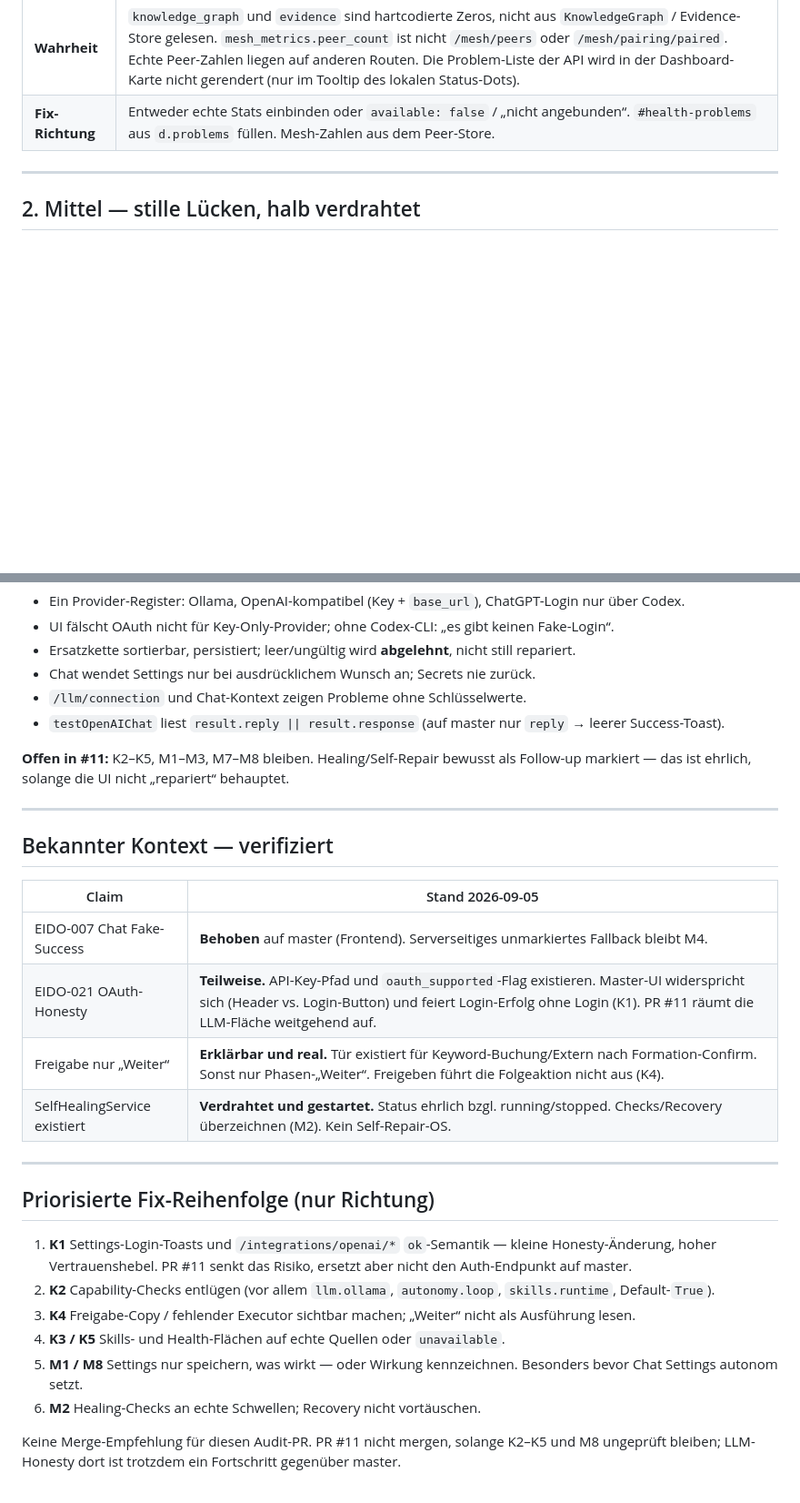
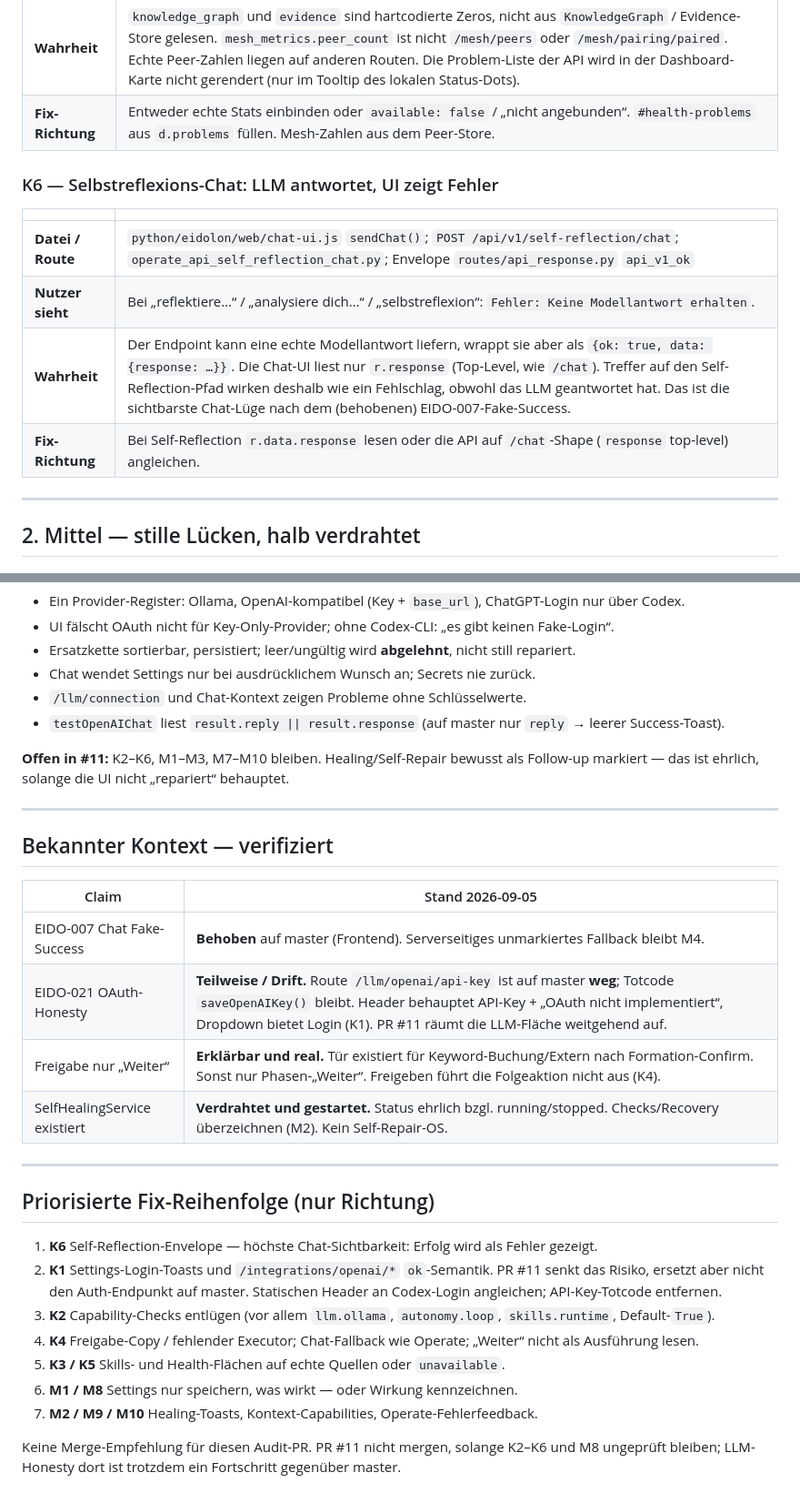
Before and after one commit to bxt9tcxhkg-hub/eidolon, a Markdown page: docs/anti-placebo-audit-2026-09-05.md, 2 parts joined by grey strips. Shown at 91% size. Drawn GitHub-style; blank space fills up the shorter version.

```diff
--- a/docs/anti-placebo-audit-2026-09-05.md
+++ b/docs/anti-placebo-audit-2026-09-05.md
@@ -61,6 +61,15 @@ Zusätzlich widerspricht der Settings-Header sich selbst:
 | **Nutzer sieht** | Knowledge Graph „0 Entitäten“ mit grünem Punkt (`available: true`). Mesh-Peers „0 verbunden“ aus `mesh_metrics` (hart 0). Evidence Store „0 verifiziert / 0 blockiert“, `available: true`. `#health-problems` bleibt leer, obwohl `/health.problems` existiert. |
 | **Wahrheit** | `knowledge_graph` und `evidence` sind hartcodierte Zeros, nicht aus `KnowledgeGraph` / Evidence-Store gelesen. `mesh_metrics.peer_count` ist nicht `/mesh/peers` oder `/mesh/pairing/paired`. Echte Peer-Zahlen liegen auf anderen Routen. Die Problem-Liste der API wird in der Dashboard-Karte nicht gerendert (nur im Tooltip des lokalen Status-Dots). |
 | **Fix-Richtung** | Entweder echte Stats einbinden oder `available: false` / „nicht angebunden“. `#health-problems` aus `d.problems` füllen. Mesh-Zahlen aus dem Peer-Store. |
+
+### K6 — Selbstreflexions-Chat: LLM antwortet, UI zeigt Fehler
+
+| | |
+|---|---|
+| **Datei / Route** | `python/eidolon/web/chat-ui.js` `sendChat()`; `POST /api/v1/self-reflection/chat`; `operate_api_self_reflection_chat.py`; Envelope `routes/api_response.py` `api_v1_ok` |
+| **Nutzer sieht** | Bei „reflektiere…“ / „analysiere dich…“ / „selbstreflexion“: `Fehler: Keine Modellantwort erhalten`. |
+| **Wahrheit** | Der Endpoint kann eine echte Modellantwort liefern, wrappt sie aber als `{ok: true, data: {response: …}}`. Die Chat-UI liest nur `r.response` (Top-Level, wie `/chat`). Treffer auf den Self-Reflection-Pfad wirken deshalb wie ein Fehlschlag, obwohl das LLM geantwortet hat. Das ist die sichtbarste Chat-Lüge nach dem (behobenen) EIDO-007-Fake-Success. |
+| **Fix-Richtung** | Bei Self-Reflection `r.data.response` lesen oder die API auf `/chat`-Shape (`response` top-level) angleichen. |
 
 ---
 
@@ -171,7 +201,7 @@ Das ist der größte Honesty-Schnitt seit EIDO-021, **noch nicht auf master**:
 - `/llm/connection` und Chat-Kontext zeigen Probleme ohne Schlüsselwerte.
 - `testOpenAIChat` liest `result.reply || result.response` (auf master nur `reply` → leerer Success-Toast).
 
-**Offen in #11:** K2–K5, M1–M3, M7–M8 bleiben. Healing/Self-Repair bewusst als Follow-up markiert — das ist ehrlich, solange die UI nicht „repariert“ behauptet.
+**Offen in #11:** K2–K6, M1–M3, M7–M10 bleiben. Healing/Self-Repair bewusst als Follow-up markiert — das ist ehrlich, solange die UI nicht „repariert“ behauptet.
 
 ---
 
@@ -180,7 +210,7 @@ Das ist der größte Honesty-Schnitt seit EIDO-021, **noch nicht auf master**:
 | Claim | Stand 2026-09-05 |
 |---|---|
 | EIDO-007 Chat Fake-Success | **Behoben** auf master (Frontend). Serverseitiges unmarkiertes Fallback bleibt M4. |
-| EIDO-021 OAuth-Honesty | **Teilweise.** API-Key-Pfad und `oauth_supported`-Flag existieren. Master-UI widerspricht sich (Header vs. Login-Button) und feiert Login-Erfolg ohne Login (K1). PR #11 räumt die LLM-Fläche weitgehend auf. |
+| EIDO-021 OAuth-Honesty | **Teilweise / Drift.** Route `/llm/openai/api-key` ist auf master **weg**; Totcode `saveOpenAIKey()` bleibt. Header behauptet API-Key + „OAuth nicht implementiert“, Dropdown bietet Login (K1). PR #11 räumt die LLM-Fläche weitgehend auf. |
 | Freigabe nur „Weiter“ | **Erklärbar und real.** Tür existiert für Keyword-Buchung/Extern nach Formation-Confirm. Sonst nur Phasen-„Weiter“. Freigeben führt die Folgeaktion nicht aus (K4). |
 | SelfHealingService existiert | **Verdrahtet und gestartet.** Status ehrlich bzgl. running/stopped. Checks/Recovery überzeichnen (M2). Kein Self-Repair-OS. |
 
@@ -188,11 +218,12 @@ Das ist der größte Honesty-Schnitt seit EIDO-021, **noch nicht auf master**:
 
 ## Priorisierte Fix-Reihenfolge (nur Richtung)
 
-1. **K1** Settings-Login-Toasts und `/integrations/openai/*` `ok`-Semantik — kleine Honesty-Änderung, hoher Vertrauenshebel. PR #11 senkt das Risiko, ersetzt aber nicht den Auth-Endpunkt auf master.
-2. **K2** Capability-Checks entlügen (vor allem `llm.ollama`, `autonomy.loop`, `skills.runtime`, Default-`True`).
-3. **K4** Freigabe-Copy / fehlender Executor sichtbar machen; „Weiter“ nicht als Ausführung lesen.
-4. **K3 / K5** Skills- und Health-Flächen auf echte Quellen oder `unavailable`.
-5. **M1 / M8** Settings nur speichern, was wirkt — oder Wirkung kennzeichnen. Besonders bevor Chat Settings autonom setzt.
-6. **M2** Healing-Checks an echte Schwellen; Recovery nicht vortäuschen.
+1. **K6** Self-Reflection-Envelope — höchste Chat-Sichtbarkeit: Erfolg wird als Fehler gezeigt.
+2. **K1** Settings-Login-Toasts und `/integrations/openai/*` `ok`-Semantik. PR #11 senkt das Risiko, ersetzt aber nicht den Auth-Endpunkt auf master. Statischen Header an Codex-Login angleichen; API-Key-Totcode entfernen.
+3. **K2** Capability-Checks entlügen (vor allem `llm.ollama`, `autonomy.loop`, `skills.runtime`, Default-`True`).
+4. **K4** Freigabe-Copy / fehlender Executor; Chat-Fallback wie Operate; „Weiter“ nicht als Ausführung lesen.
+5. **K3 / K5** Skills- und Health-Flächen auf echte Quellen oder `unavailable`.
+6. **M1 / M8** Settings nur speichern, was wirkt — oder Wirkung kennzeichnen.
+7. **M2 / M9 / M10** Healing-Toasts, Kontext-Capabilities, Operate-Fehlerfeedback.
 
-Keine Merge-Empfehlung für diesen Audit-PR. PR #11 nicht mergen, solange K2–K5 und M8 ungeprüft bleiben; LLM-Honesty dort ist trotzdem ein Fortschritt gegenüber master.
+Keine Merge-Empfehlung für diesen Audit-PR. PR #11 nicht mergen, solange K2–K6 und M8 ungeprüft bleiben; LLM-Honesty dort ist trotzdem ein Fortschritt gegenüber master.
```
Also changed, not shown: other parts of docs/anti-placebo-audit-2026-09-05.md (+26 -5 lines).
